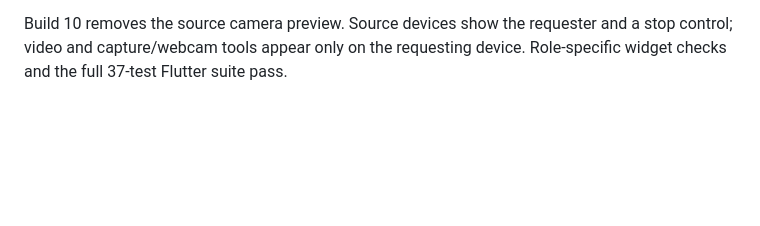
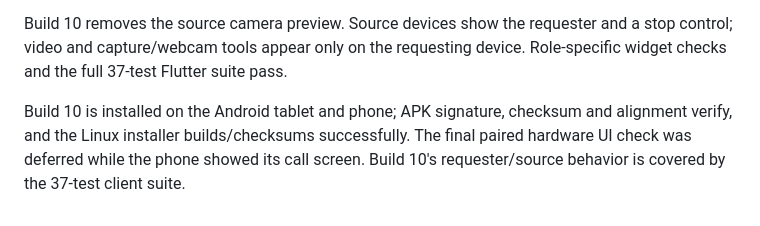
Before and after one commit to tyqeron/narad, a Markdown page: docs/IMPLEMENTATION_STATUS.md, the part around the change. Drawn GitHub-style; blank space fills up the shorter version.

```diff
--- a/docs/IMPLEMENTATION_STATUS.md
+++ b/docs/IMPLEMENTATION_STATUS.md
@@ -139,3 +139,8 @@ were removed. Final Android unit tests (8) and all seven Linux installer checks
 Build 10 removes the source camera preview. Source devices show the requester and
 a stop control; video and capture/webcam tools appear only on the requesting device.
 Role-specific widget checks and the full 37-test Flutter suite pass.
+
+Build 10 is installed on the Android tablet and phone; APK signature, checksum
+and alignment verify, and the Linux installer builds/checksums successfully.
+The final paired hardware UI check was deferred while the phone showed its call
+screen. Build 10's requester/source behavior is covered by the 37-test client suite.
```
Also changed, not shown: DEVELOPMENT.md (+6 -1 lines).
